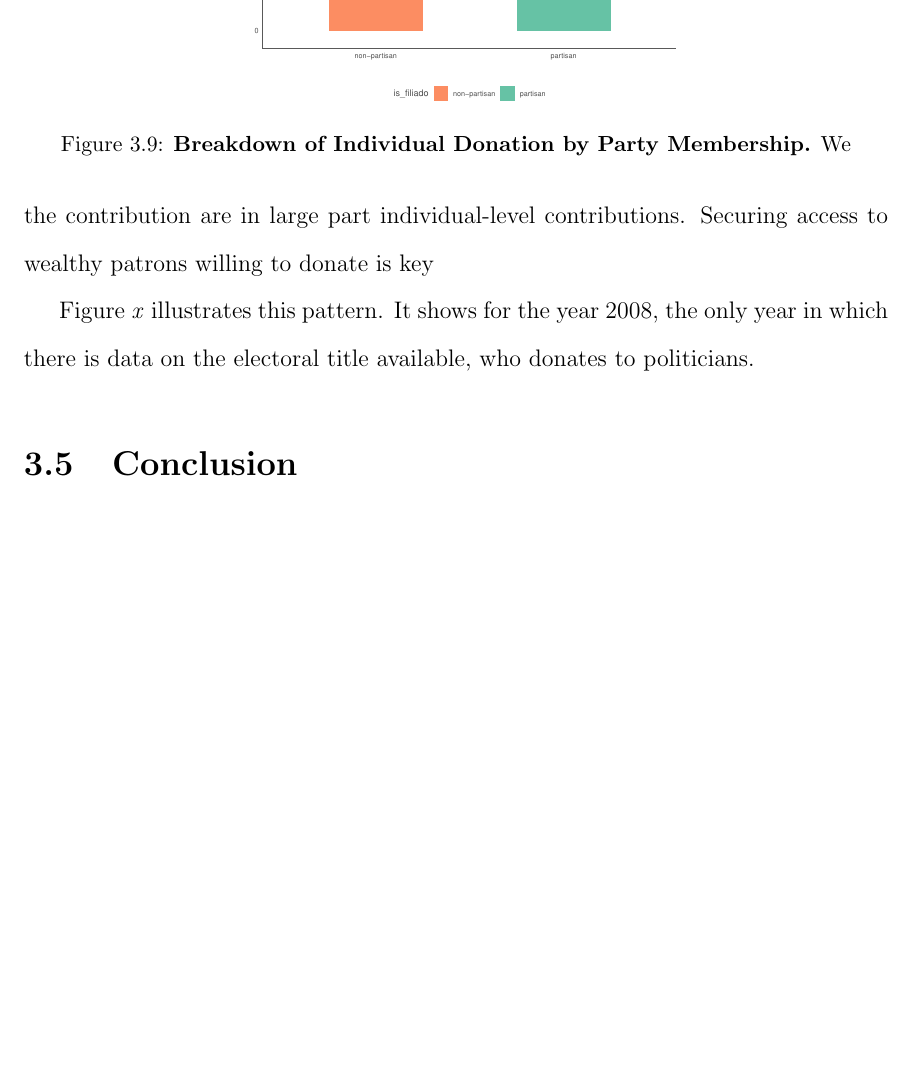
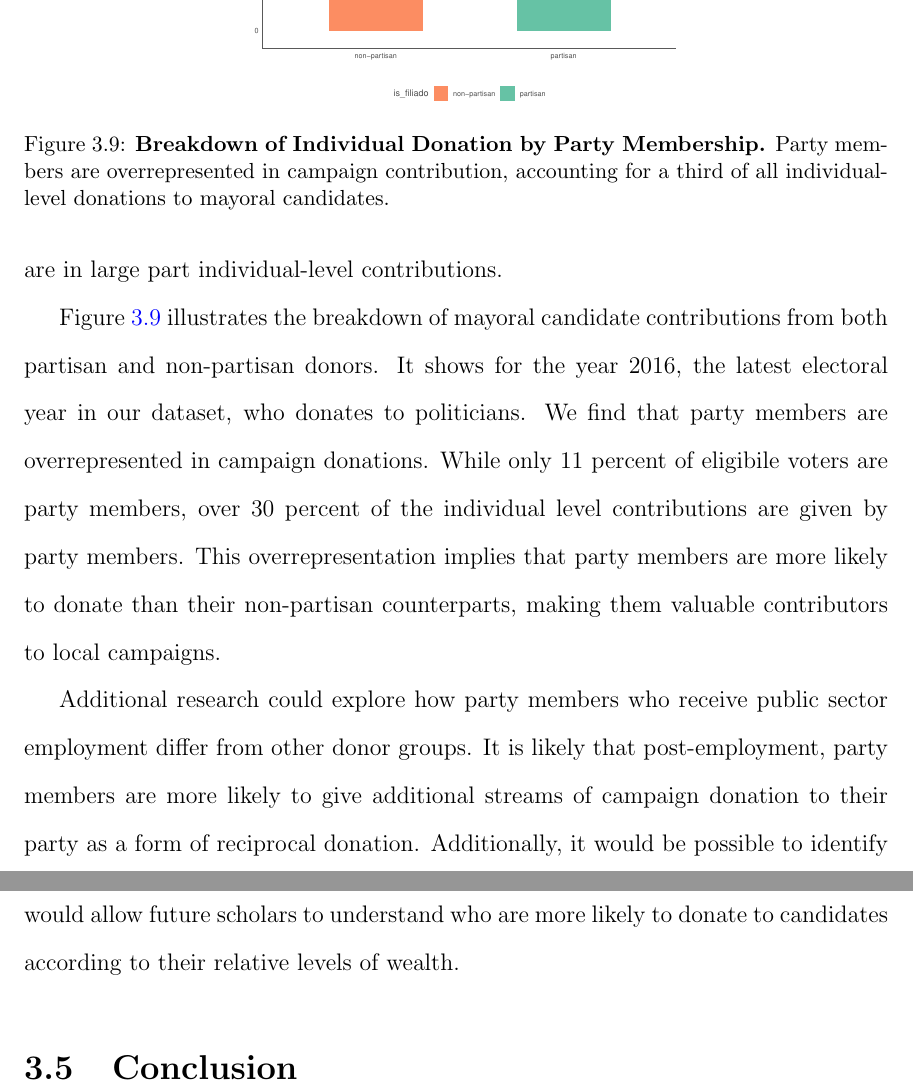
Before and after one commit to galileukim/dissertation, a LaTeX thesis (dissertation.tex, which reads chapters/chapter_3/chapter_patronage.tex): part of page 161 of 174 before the commit and two parts of pages 158 and 159 of 168 after it, the two joined at a grey line, cut so that both start at the same text, the shorter picture padded with empty space. Compiled offline with pdfLaTeX.

Commit message:
almost finalize partisan patronage paper

```diff
--- a/chapters/chapter_3/chapter_patronage.tex
+++ b/chapters/chapter_3/chapter_patronage.tex
@@ -221,23 +184,18 @@ In sum, the evidence suggests that party members concentrate in the upper echelo
 This raises the question of what are the broader implications of local party organizations on the compensation and incentives for its members to join. Is this simply a club good that provides access to public sector employment? And why are only members of the wealthier classes being recruited? In the next section, I explore the incentives for parties to recruit the local elites for running campaign elections. Brazil contains detailed information on party contributions that I leverage to explore the motivation for recruitment of local elites.
 
 \section{Campaign Finance and Wealthy Patrons}
-Municipal elections are expensive to finance. In 2016, municipal races commanded an average amount of \emph{X} amounts of dollars. In order to pay for these electoral races, politicians rely on a variety of resources, and at the local level, these are primarily party-member donations. In particular, while in the larger municipalities there is a greater reliance on corporate donations, for the majority of smaller municipalities, the contribution are in large part individual-level contributions. Securing access to wealthy patrons willing to donate is key
+Municipal elections are costly. In 2016, municipal races commanded a total of over 700 million dollars. In order to pay for these electoral races, local politicians rely on a variety of resources, and at the local level, these are primarily individual-level donations. In particular, while in the larger municipalities there is a greater reliance on corporate donations, for the majority of smaller municipalities, the contribution are in large part individual-level contributions.
 
-Figure \emph{x} illustrates this pattern. It shows for the year 2008, the only year in which there is data on the electoral title available, who donates to politicians.
+Figure \ref{fig:party_contribution} illustrates the breakdown of mayoral candidate contributions from both partisan and non-partisan donors. It shows for the year 2016, the latest electoral year in our dataset, who donates to politicians. We find that party members are overrepresented in campaign donations. While only 11 percent of eligibile voters are party members, over 30 percent of the individual level contributions are given by party members. This overrepresentation implies that party members are more likely to donate than their non-partisan counterparts, making them valuable contributors to local campaigns.
 
 \begin{figure}
     \centering
     \includegraphics[width = 8cm, height = 8cm]{chapters/chapter_3/figures/partisanship/plot_contribution.pdf}
-    \caption{\textbf{Breakdown of Individual Donation by Party Membership.} We }
+    \caption{\textbf{Breakdown of Individual Donation by Party Membership.} Party members are overrepresented in campaign contribution, accounting for a third of all individual-level donations to mayoral candidates.}
+    \label{fig:party_contribution}
 \end{figure}
 
-% \section{Empirical strategy}
-% \label{sec:empirical}
-% The previous sections present suggestive evidence of systematic differences acros partisan and non-partisan members. In particular, party members seem to be wealthier, less educated and concentrated in the upper strata of the local bureaucracy. However, it is not clear from these aggregate statistics whether the higher compensation is due to
-
-% In this section, I perform a simple Oaxaca decomposition to pin down heterogeneous compensation across party and non-partisan members with respect to observables. In particular, I model wages as a function of age, work experience, education level and gender. To allow for greater flexibility with respect to compensation across states, I perform the decomposition broken down by state, and allow coefficients to vary by state, year, and
-
-% \emph{perform an Oaxaca decomposition to understand the variant compensations}
+Additional research could explore how party members who receive public sector employment differ from other donor groups. It is likely that post-employment, party members are more likely to give additional streams of campaign donation to their party as a form of reciprocal donation. Additionally, it would be possible to identify party donors according to their socioeconomic status with the \emph{RAIS} data. This would allow future scholars to understand who are more likely to donate to candidates according to their relative levels of wealth.
 
 \section{Conclusion}
 \label{sec:conclusion}
```
Also changed, not shown: chapters/chapter_2/chapter_corruption.tex (+1 -2 lines), dissertation.tex (+1 -0 lines), chapters/chapter_3/figures/partisanship/plot_contribution.pdf, dissertation.pdf, chapters/chapter_3/chapter_patronage.tex (41 more changed lines), 10 other files.
